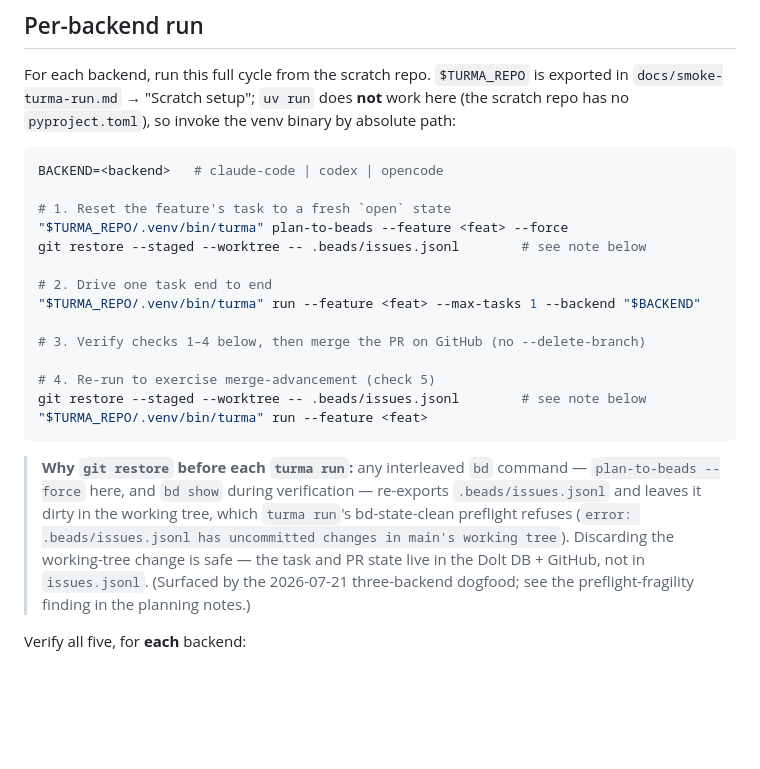
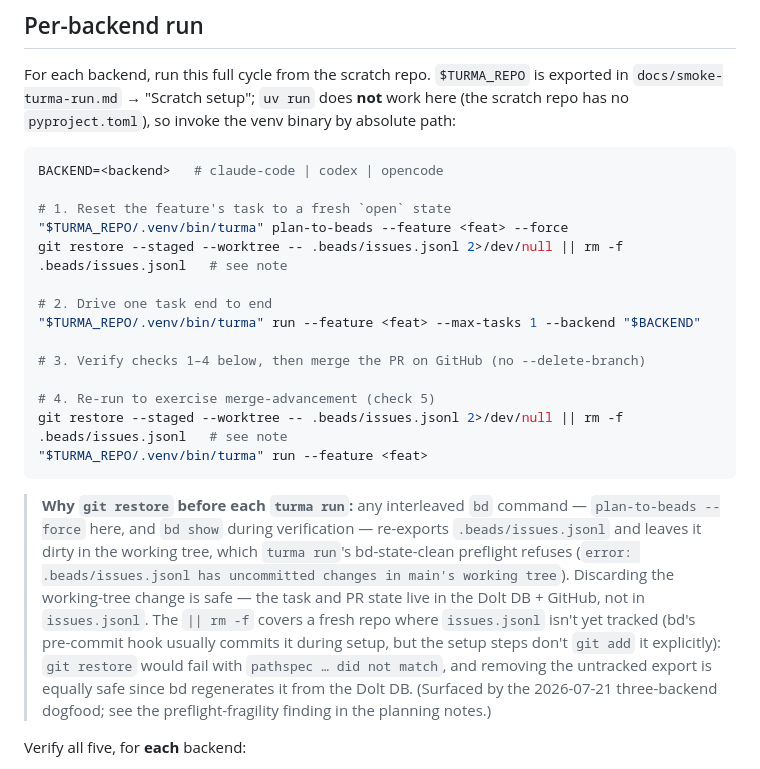
Before and after one commit to turma-dev/turma, a Markdown page: docs/smoke-three-backends.md, the part around the change. GitHub-like rendering; blank space fills up the shorter version.

Commit message:
docs: make issues.jsonl restore tolerant of an untracked export
The git restore assumed .beads/issues.jsonl is tracked, which only
held because bd's pre-commit hook committed it during setup — the
runbook's own commit steps never git-add it. On a fresh repo where it's
untracked, git restore fails with 'pathspec ... did not match' and the
run could stall before the first turma run. Add '|| rm -f' so the
untracked case is handled (removing the untracked export is equally
safe; bd regenerates it from the Dolt DB), and explain it in the note.

````diff
--- a/docs/smoke-three-backends.md
+++ b/docs/smoke-three-backends.md
@@ -38,7 +38,7 @@ BACKEND=<backend>   # claude-code | codex | opencode
 
 # 1. Reset the feature's task to a fresh `open` state
 "$TURMA_REPO/.venv/bin/turma" plan-to-beads --feature <feat> --force
-git restore --staged --worktree -- .beads/issues.jsonl        # see note below
+git restore --staged --worktree -- .beads/issues.jsonl 2>/dev/null || rm -f .beads/issues.jsonl   # see note
 
 # 2. Drive one task end to end
 "$TURMA_REPO/.venv/bin/turma" run --feature <feat> --max-tasks 1 --backend "$BACKEND"
@@ -46,7 +46,7 @@ git restore --staged --worktree -- .beads/issues.jsonl        # see note below
 # 3. Verify checks 1–4 below, then merge the PR on GitHub (no --delete-branch)
 
 # 4. Re-run to exercise merge-advancement (check 5)
-git restore --staged --worktree -- .beads/issues.jsonl        # see note below
+git restore --staged --worktree -- .beads/issues.jsonl 2>/dev/null || rm -f .beads/issues.jsonl   # see note
 "$TURMA_REPO/.venv/bin/turma" run --feature <feat>
 ```
 
@@ -56,8 +56,13 @@ git restore --staged --worktree -- .beads/issues.jsonl        # see note below
 > `turma run`'s bd-state-clean preflight refuses (`error: .beads/issues.jsonl
 > has uncommitted changes in main's working tree`). Discarding the working-tree
 > change is safe — the task and PR state live in the Dolt DB + GitHub, not in
-> `issues.jsonl`. (Surfaced by the 2026-07-21 three-backend dogfood; see the
-> preflight-fragility finding in the planning notes.)
+> `issues.jsonl`. The `|| rm -f` covers a fresh repo where `issues.jsonl` isn't
+> yet tracked (bd's pre-commit hook usually commits it during setup, but the
+> setup steps don't `git add` it explicitly): `git restore` would fail with
+> `pathspec … did not match`, and removing the untracked export is equally safe
+> since bd regenerates it from the Dolt DB. (Surfaced by the 2026-07-21
+> three-backend dogfood; see the preflight-fragility finding in the planning
+> notes.)
 
 Verify all five, for **each** backend:
 
````
